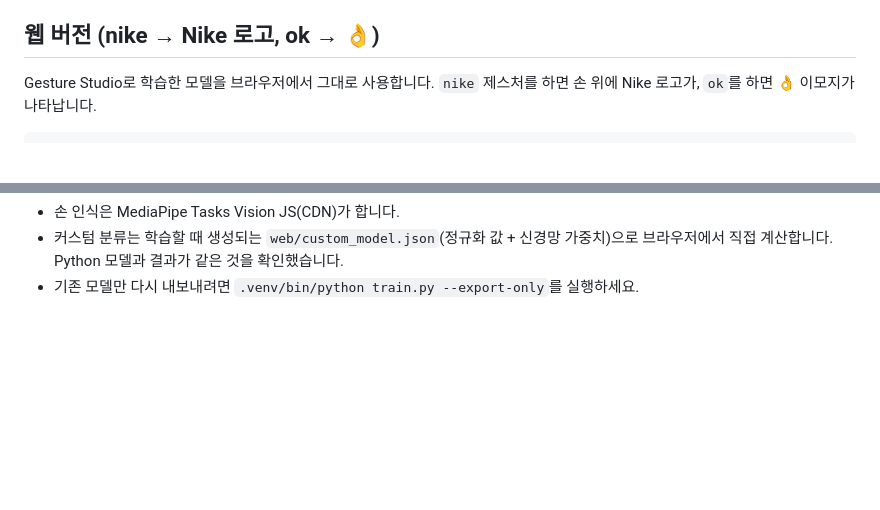
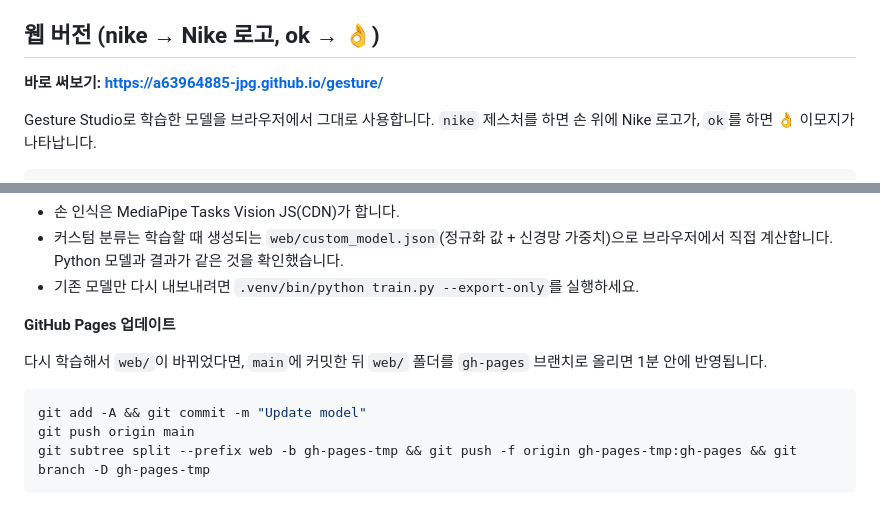
Before and after one commit to a63964885-jpg/gesture, a Markdown page: README.md, 2 parts joined by grey strips. Drawn GitHub-style; blank space fills up the shorter version.

Commit message:
Add GitHub Pages link and update steps to README
Co-Authored-By: Claude Opus 5.5 <noreply@anthropic.com>

````diff
--- a/README.md
+++ b/README.md
@@ -146,6 +146,8 @@ MediaPipe 공식 학습 도구(Model Maker)는 Python 3.14를 지원하지 않
 
 ## 웹 버전 (nike → Nike 로고, ok → 👌)
 
+**바로 써보기: https://a63964885-jpg.github.io/gesture/**
+
 Gesture Studio로 학습한 모델을 브라우저에서 그대로 사용합니다. `nike` 제스처를 하면 손 위에 Nike 로고가, `ok`를 하면 👌 이모지가 나타납니다.
 
 ```bash
@@ -165,3 +167,13 @@ Chrome에서 **http://localhost:8765** 를 열고 카메라 권한을 허용하
 - 손 인식은 MediaPipe Tasks Vision JS(CDN)가 합니다.
 - 커스텀 분류는 학습할 때 생성되는 `web/custom_model.json`(정규화 값 + 신경망 가중치)으로 브라우저에서 직접 계산합니다. Python 모델과 결과가 같은 것을 확인했습니다.
 - 기존 모델만 다시 내보내려면 `.venv/bin/python train.py --export-only`를 실행하세요.
+
+**GitHub Pages 업데이트**
+
+다시 학습해서 `web/`이 바뀌었다면, `main`에 커밋한 뒤 `web/` 폴더를 `gh-pages` 브랜치로 올리면 1분 안에 반영됩니다.
+
+```bash
+git add -A && git commit -m "Update model"
+git push origin main
+git subtree split --prefix web -b gh-pages-tmp && git push -f origin gh-pages-tmp:gh-pages && git branch -D gh-pages-tmp
+```
````
